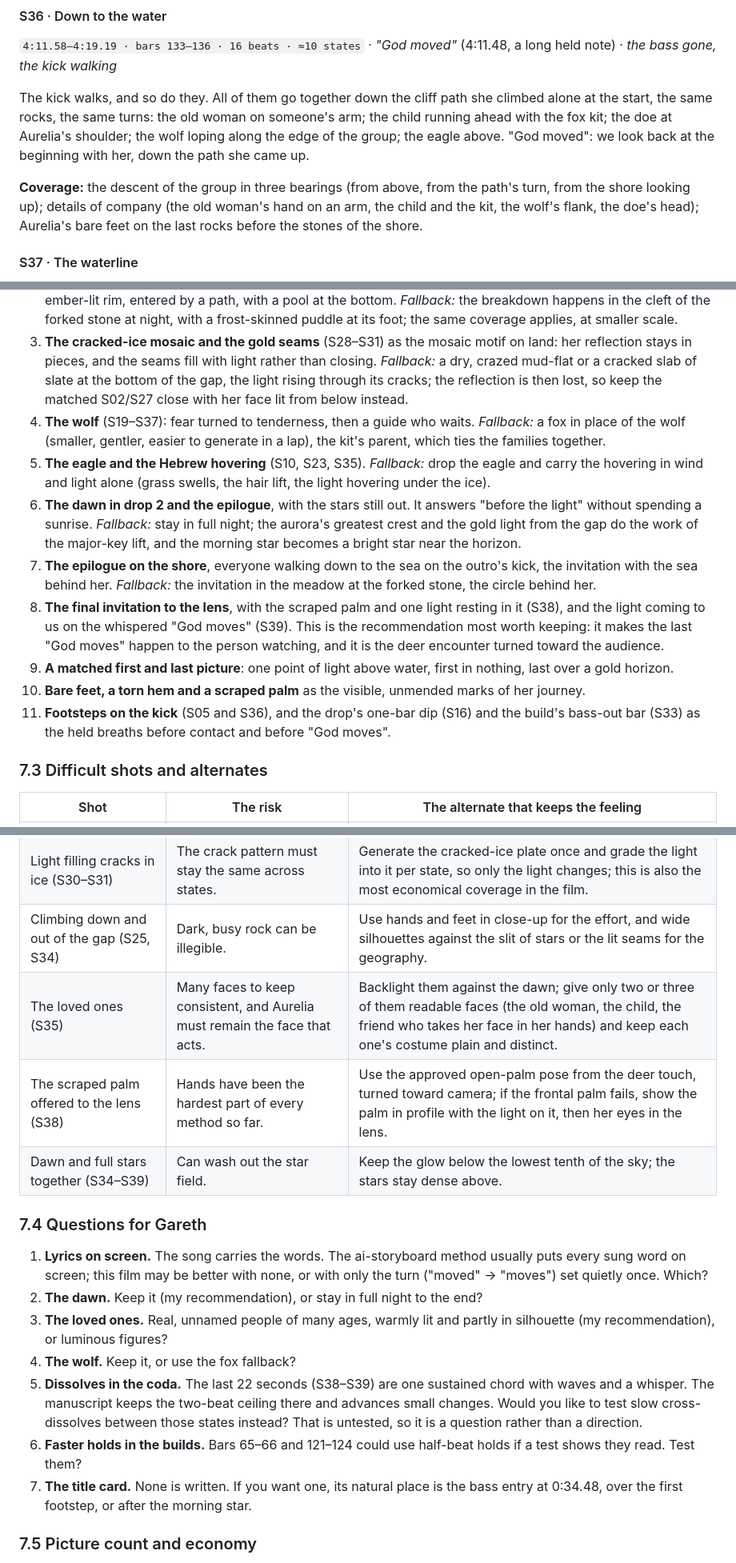
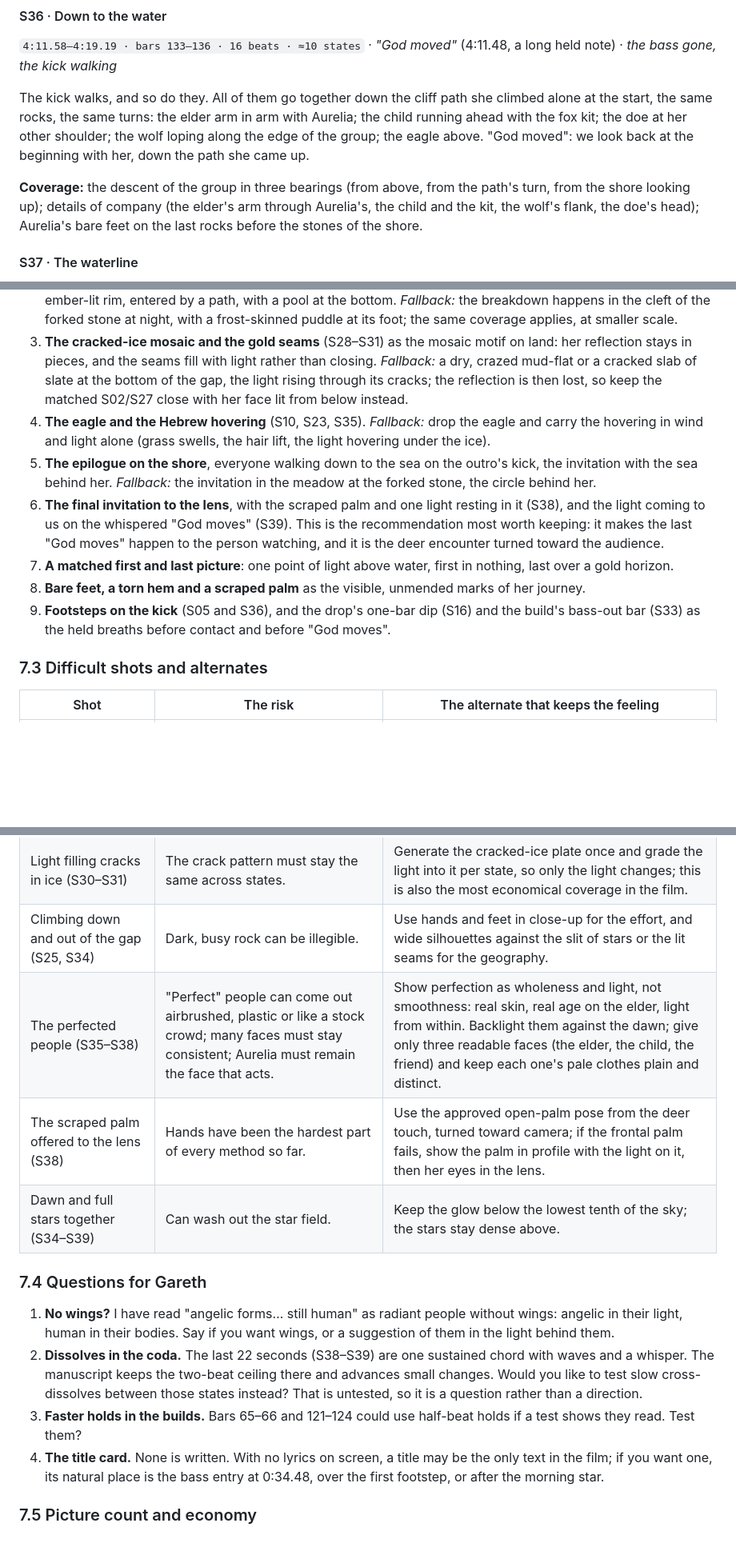
Before and after one commit to ghywel/ai-storyboard, a Markdown page: films/god-moved/god-moved-manuscript.md, 3 parts joined by grey strips. Shown at 80% size. GitHub-like rendering; blank space fills up the shorter version.

```diff
--- a/films/god-moved/god-moved-manuscript.md
+++ b/films/god-moved/god-moved-manuscript.md
@@ -767,12 +776,12 @@ held notes and the last chord. The final pictures fade with the sound.
 `4:11.58–4:19.19 · bars 133–136 · 16 beats · ≈10 states` · *"God moved"* (4:11.48, a long held note) · *the bass gone, the kick walking*
 
 The kick walks, and so do they. All of them go together down the cliff path she climbed alone at the start, the same
-rocks, the same turns: the old woman on someone's arm; the child running ahead with the fox kit; the doe at Aurelia's
+rocks, the same turns: the elder arm in arm with Aurelia; the child running ahead with the fox kit; the doe at her other
 shoulder; the wolf loping along the edge of the group; the eagle above. "God moved": we look back at the beginning
 with her, down the path she came up.
 
 **Coverage:** the descent of the group in three bearings (from above, from the path's turn, from the shore looking
-up); details of company (the old woman's hand on an arm, the child and the kit, the wolf's flank, the doe's head);
+up); details of company (the elder's arm through Aurelia's, the child and the kit, the wolf's flank, the doe's head);
 Aurelia's bare feet on the last rocks before the stones of the shore.
 
 #### S37 · The waterline
@@ -1334,22 +1368,17 @@ Each proposal has a fallback that keeps the scene's feeling if it is refused.
    and the seams fill with light rather than closing. *Fallback:* a dry, crazed mud-flat or a cracked slab of slate
    at the bottom of the gap, the light rising through its cracks; the reflection is then lost, so keep the matched
    S02/S27 close with her face lit from below instead.
-4. **The wolf** (S19–S37): fear turned to tenderness, then a guide who waits. *Fallback:* a fox in place of the wolf
-   (smaller, gentler, easier to generate in a lap), the kit's parent, which ties the families together.
-5. **The eagle and the Hebrew hovering** (S10, S23, S35). *Fallback:* drop the eagle and carry the hovering in wind and
+4. **The eagle and the Hebrew hovering** (S10, S23, S35). *Fallback:* drop the eagle and carry the hovering in wind and
    light alone (grass swells, the hair lift, the light hovering under the ice).
-6. **The dawn in drop 2 and the epilogue**, with the stars still out. It answers "before the light" without spending a
-   sunrise. *Fallback:* stay in full night; the aurora's greatest crest and the gold light from the gap do the work of
-   the major-key lift, and the morning star becomes a bright star near the horizon.
-7. **The epilogue on the shore**, everyone walking down to the sea on the outro's kick, the invitation with the sea
+5. **The epilogue on the shore**, everyone walking down to the sea on the outro's kick, the invitation with the sea
    behind her. *Fallback:* the invitation in the meadow at the forked stone, the circle behind her.
-8. **The final invitation to the lens**, with the scraped palm and one light resting in it (S38), and the light
+6. **The final invitation to the lens**, with the scraped palm and one light resting in it (S38), and the light
    coming to us on the whispered "God moves" (S39). This is the recommendation most worth keeping: it makes the last
    "God moves" happen to the person watching, and it is the deer encounter turned toward the audience.
-9. **A matched first and last picture**: one point of light above water, first in nothing, last over a gold horizon.
-10. **Bare feet, a torn hem and a scraped palm** as the visible, unmended marks of her journey.
-11. **Footsteps on the kick** (S05 and S36), and the drop's one-bar dip (S16) and the build's bass-out bar (S33) as the
-    held breaths before contact and before "God moves".
+7. **A matched first and last picture**: one point of light above water, first in nothing, last over a gold horizon.
+8. **Bare feet, a torn hem and a scraped palm** as the visible, unmended marks of her journey.
+9. **Footsteps on the kick** (S05 and S36), and the drop's one-bar dip (S16) and the build's bass-out bar (S33) as the
+   held breaths before contact and before "God moves".
 
 ### 7.3 Difficult shots and alternates
 
@@ -1362,25 +1391,21 @@ Each proposal has a fallback that keeps the scene's feeling if it is refused.
 | The eagle hovering low over her (S23) | Wings over a person can look like an attack. | Keep the bird higher, its spread wings filling the sky above her face, and sell the closeness with the downdraught in her hair and dress. |
 | Light filling cracks in ice (S30–S31) | The crack pattern must stay the same across states. | Generate the cracked-ice plate once and grade the light into it per state, so only the light changes; this is also the most economical coverage in the film. |
 | Climbing down and out of the gap (S25, S34) | Dark, busy rock can be illegible. | Use hands and feet in close-up for the effort, and wide silhouettes against the slit of stars or the lit seams for the geography. |
-| The loved ones (S35) | Many faces to keep consistent, and Aurelia must remain the face that acts. | Backlight them against the dawn; give only two or three of them readable faces (the old woman, the child, the friend who takes her face in her hands) and keep each one's costume plain and distinct. |
+| The perfected people (S35–S38) | "Perfect" people can come out airbrushed, plastic or like a stock crowd; many faces must stay consistent; Aurelia must remain the face that acts. | Show perfection as wholeness and light, not smoothness: real skin, real age on the elder, light from within. Backlight them against the dawn; give only three readable faces (the elder, the child, the friend) and keep each one's pale clothes plain and distinct. |
 | The scraped palm offered to the lens (S38) | Hands have been the hardest part of every method so far. | Use the approved open-palm pose from the deer touch, turned toward camera; if the frontal palm fails, show the palm in profile with the light on it, then her eyes in the lens. |
 | Dawn and full stars together (S34–S39) | Can wash out the star field. | Keep the glow below the lowest tenth of the sky; the stars stay dense above. |
 
 ### 7.4 Questions for Gareth
 
-1. **Lyrics on screen.** The song carries the words. The ai-storyboard method usually puts every sung word on
-   screen; this film may be better with none, or with only the turn ("moved" → "moves") set quietly once. Which?
-2. **The dawn.** Keep it (my recommendation), or stay in full night to the end?
-3. **The loved ones.** Real, unnamed people of many ages, warmly lit and partly in silhouette (my recommendation), or
-   luminous figures?
-4. **The wolf.** Keep it, or use the fox fallback?
-5. **Dissolves in the coda.** The last 22 seconds (S38–S39) are one sustained chord with waves and a whisper. The
+1. **No wings?** I have read "angelic forms… still human" as radiant people without wings: angelic in their light,
+   human in their bodies. Say if you want wings, or a suggestion of them in the light behind them.
+2. **Dissolves in the coda.** The last 22 seconds (S38–S39) are one sustained chord with waves and a whisper. The
    manuscript keeps the two-beat ceiling there and advances small changes. Would you like to test slow cross-dissolves
    between those states instead? That is untested, so it is a question rather than a direction.
-6. **Faster holds in the builds.** Bars 65–66 and 121–124 could use half-beat holds if a test shows they read. Test
+3. **Faster holds in the builds.** Bars 65–66 and 121–124 could use half-beat holds if a test shows they read. Test
    them?
-7. **The title card.** None is written. If you want one, its natural place is the bass entry at 0:34.48, over the
-   first footstep, or after the morning star.
+4. **The title card.** None is written. With no lyrics on screen, a title may be the only text in the film; if you
+   want one, its natural place is the bass entry at 0:34.48, over the first footstep, or after the morning star.
 
 ### 7.5 Picture count and economy
 
```
Also changed, not shown: other parts of films/god-moved/god-moved-manuscript.md (+53 -19 lines).
